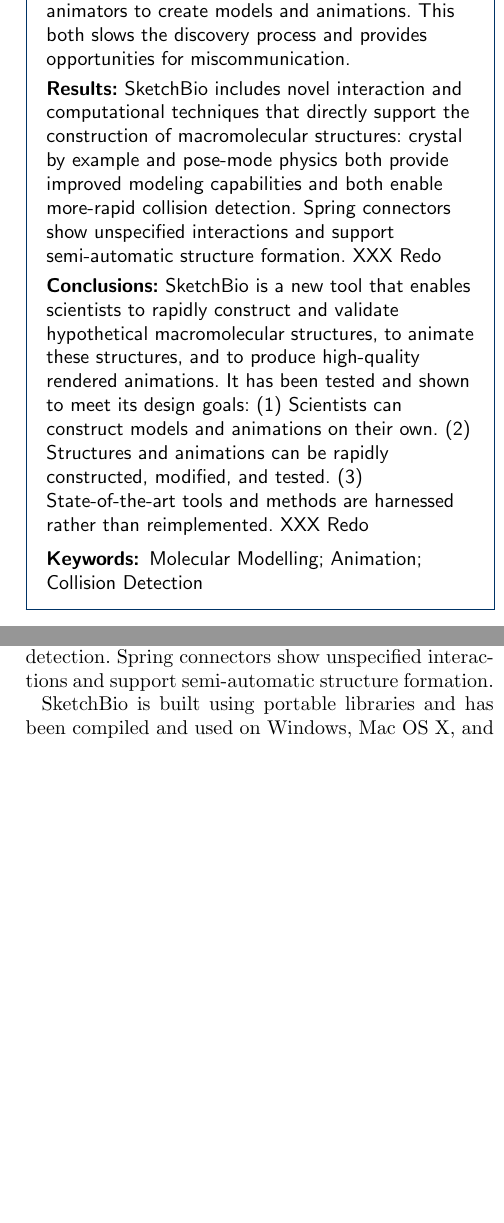
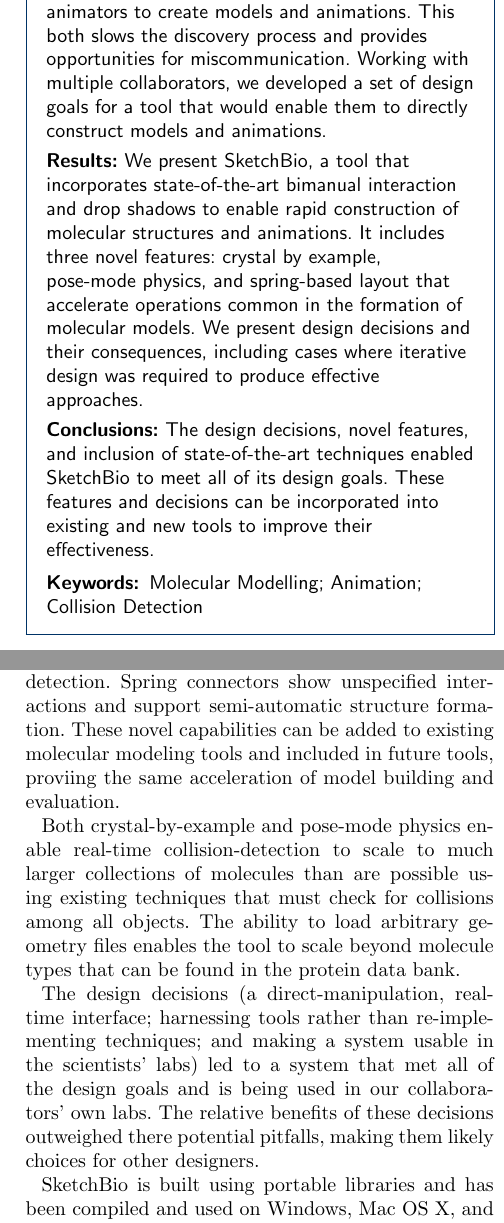
Before and after one commit to CISMM/sketchbio, a LaTeX document (paper_tex_source/BioVis_BMC_template/bmc_article_sketchbio.tex): two parts of the columns of pages 1 and 13 of 14, joined at a grey line, cut so that both start at the same text, the shorter picture padded with empty space. Compiled offline with pdfLaTeX.

Commit message:
Adjusted arguments to describe contributions clearly.  Re-did abstract.  Added discussion of scaling to larger sizes and other molecular types.

```diff
--- a/paper_tex_source/BioVis_BMC_template/bmc_article_sketchbio.tex
+++ b/paper_tex_source/BioVis_BMC_template/bmc_article_sketchbio.tex
@@ -169,11 +169,15 @@
 %\parttitle{First part title} %if any
 %Text for this section.
 
-\parttitle{Background} Because of the difficulties involved in learning and using 3D modeling and rendering software, many scientists hire programmers or animators to create models and animations.  This both slows the discovery process and provides opportunities for miscommunication.
+\parttitle{Background} Because of the difficulties involved in learning and using 3D modeling and rendering software, many scientists hire programmers or animators to create models and animations.
+This both slows the discovery process and provides opportunities for miscommunication.
+Working with multiple collaborators, we developed a set of design goals for a tool that would enable them to directly construct models and animations.
 
-\parttitle{Results}  SketchBio includes novel interaction and computational techniques that directly support the construction of macromolecular structures: crystal by example and pose-mode physics both provide improved modeling capabilities and both enable more-rapid collision detection.  Spring connectors show unspecified interactions and support semi-automatic structure formation. XXX Redo
+\parttitle{Results}  We present SketchBio, a tool that incorporates state-of-the-art bimanual interaction and drop shadows to enable rapid construction of molecular structures and animations.
+It includes three novel features: crystal by example, pose-mode physics, and spring-based layout that accelerate operations common in the formation of molecular models.
+We present design decisions and their consequences, including cases where iterative design was required to produce effective approaches.
 
-\parttitle{Conclusions} SketchBio is a new tool that enables scientists to rapidly construct and validate hypothetical macromolecular structures, to animate these structures, and to produce high-quality rendered animations.  It has been tested and shown to meet its design goals: (1) Scientists can construct models and animations on their own. (2) Structures and animations can be rapidly constructed, modified, and tested. (3) State-of-the-art tools and methods are harnessed rather than reimplemented. XXX Redo
+\parttitle{Conclusions} The design decisions, novel features, and inclusion of state-of-the-art techniques enabled SketchBio to meet all of its design goals. These features and decisions can be incorporated into existing and new tools to improve their effectiveness.
 
 %\parttitle{Second part title} %if any
 %Text for this section.
@@ -724,8 +730,15 @@
 
 SketchBio includes state-of-the art bimanual interaction, drop shadows to improve depth perception, and other standard modeling and animation behaviors (grouping, spline interpolation, level-of-detail rendering, rapid collision detection, real-time preview).
 
-SketchBio also includes novel interaction and computational techniques that directly support the construction of macromolecular structures: crystal by example and pose-mode physics both provide improved modeling capabilities and both enable more-rapid collision detection.
+SketchBio also includes novel interaction and computational techniques that directly support the construction of macromolecular structures.
+Crystal by example and pose-mode physics both provide improved modeling capabilities and both enable more-rapid collision detection.
 Spring connectors show unspecified interactions and support semi-automatic structure formation.
+These novel capabilities can be added to existing molecular modeling tools and included in future tools, proviing the same acceleration of model building and evaluation.
+
+Both crystal-by-example and pose-mode physics enable real-time collision-detection to scale to much larger collections of molecules than are possible using existing techniques that must check for collisions among all objects. The ability to load arbitrary geometry files enables the tool to scale beyond molecule types that can be found in the protein data bank.
+
+The design decisions (a direct-manipulation, real-time interface; harnessing tools rather than re-imple-menting techniques; and making a system usable in the scientists' labs) led to a system that met all of the design goals and is being used in our collaborators' own labs.
+The relative benefits of these decisions outweighed there potential pitfalls, making them likely choices for other designers.
 
 SketchBio is built using portable libraries and has been compiled and used on Windows, Mac OS X, and Ubuntu Linux.
 Descriptions and videos of SketchBio can be found at http://sketchbio.org.
```
Also changed, not shown: paper_tex_source/BioVis_BMC_template/bmc_article_sketchbio.tex (42 more changed lines).
